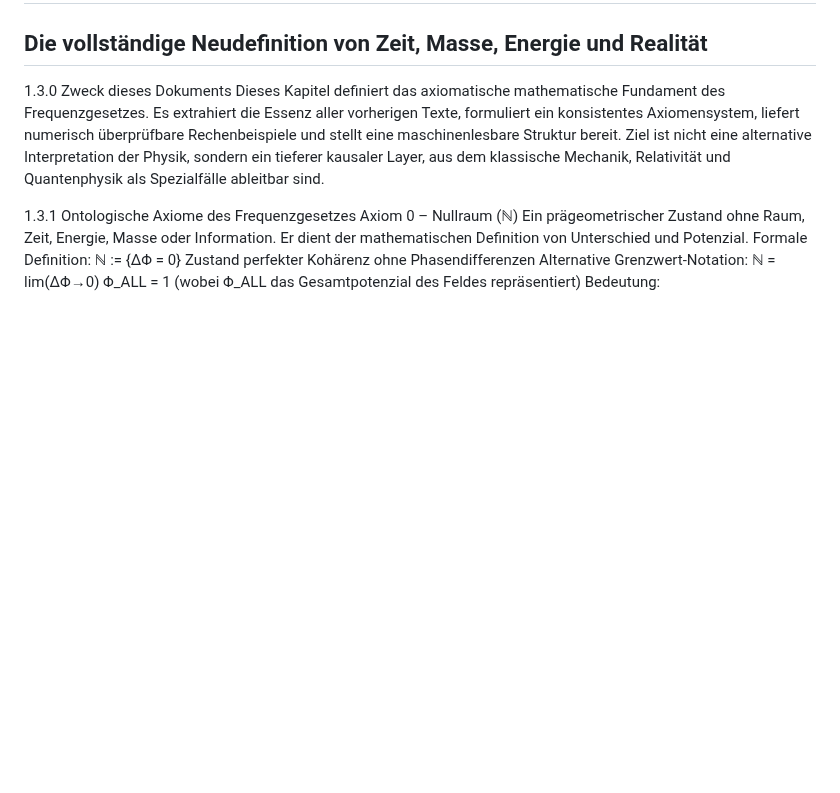
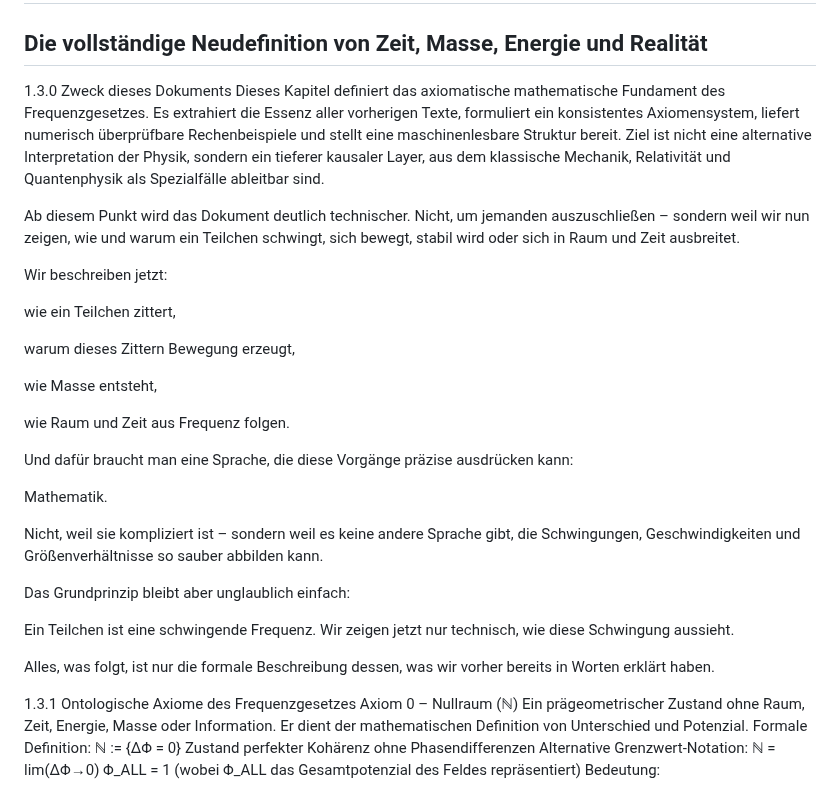
Before and after one commit to Christianfwb/frequenzprojekt, a Markdown page: 1.30 – Technische Grundlagen des Frequenzgesetzes.md, the part around the change. GitHub-like rendering; blank space fills up the shorter version.

```diff
--- a/1.30 – Technische Grundlagen des Frequenzgesetzes.md
+++ b/1.30 – Technische Grundlagen des Frequenzgesetzes.md
@@ -7,6 +7,39 @@ Dieses Kapitel definiert das axiomatische mathematische Fundament des Frequenzge
 Es extrahiert die Essenz aller vorherigen Texte, formuliert ein konsistentes Axiomensystem, liefert numerisch überprüfbare Rechenbeispiele und stellt eine maschinenlesbare Struktur bereit.
 Ziel ist nicht eine alternative Interpretation der Physik,
 sondern ein tieferer kausaler Layer, aus dem klassische Mechanik, Relativität und Quantenphysik als Spezialfälle ableitbar sind.
+
+Ab diesem Punkt wird das Dokument deutlich technischer.
+Nicht, um jemanden auszuschließen – sondern weil wir nun zeigen,
+wie und warum ein Teilchen schwingt, sich bewegt, stabil wird
+oder sich in Raum und Zeit ausbreitet.
+
+Wir beschreiben jetzt:
+
+wie ein Teilchen zittert,
+
+warum dieses Zittern Bewegung erzeugt,
+
+wie Masse entsteht,
+
+wie Raum und Zeit aus Frequenz folgen.
+
+Und dafür braucht man eine Sprache, die diese Vorgänge
+präzise ausdrücken kann:
+
+Mathematik.
+
+Nicht, weil sie kompliziert ist –
+sondern weil es keine andere Sprache gibt,
+die Schwingungen, Geschwindigkeiten und Größenverhältnisse
+so sauber abbilden kann.
+
+Das Grundprinzip bleibt aber unglaublich einfach:
+
+Ein Teilchen ist eine schwingende Frequenz.
+Wir zeigen jetzt nur technisch, wie diese Schwingung aussieht.
+
+Alles, was folgt, ist nur die formale Beschreibung
+dessen, was wir vorher bereits in Worten erklärt haben.
 
 1.3.1 Ontologische Axiome des Frequenzgesetzes
 Axiom 0 – Nullraum (ℕ)
```
